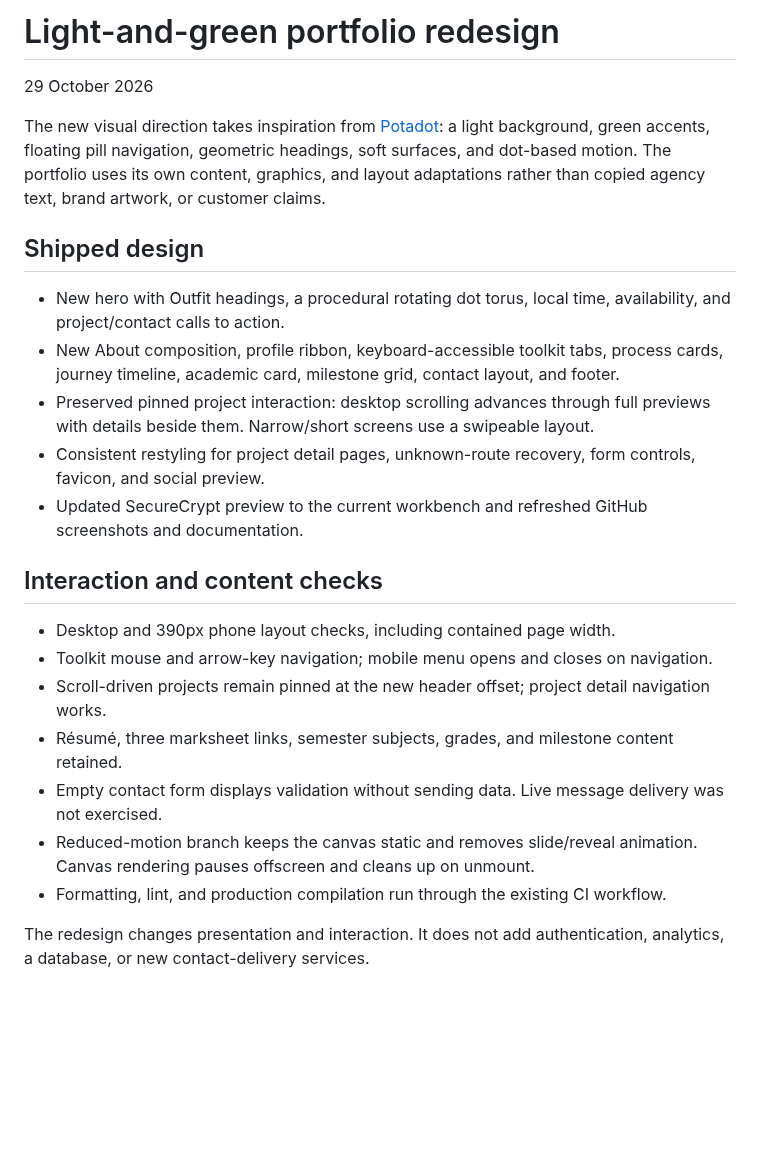
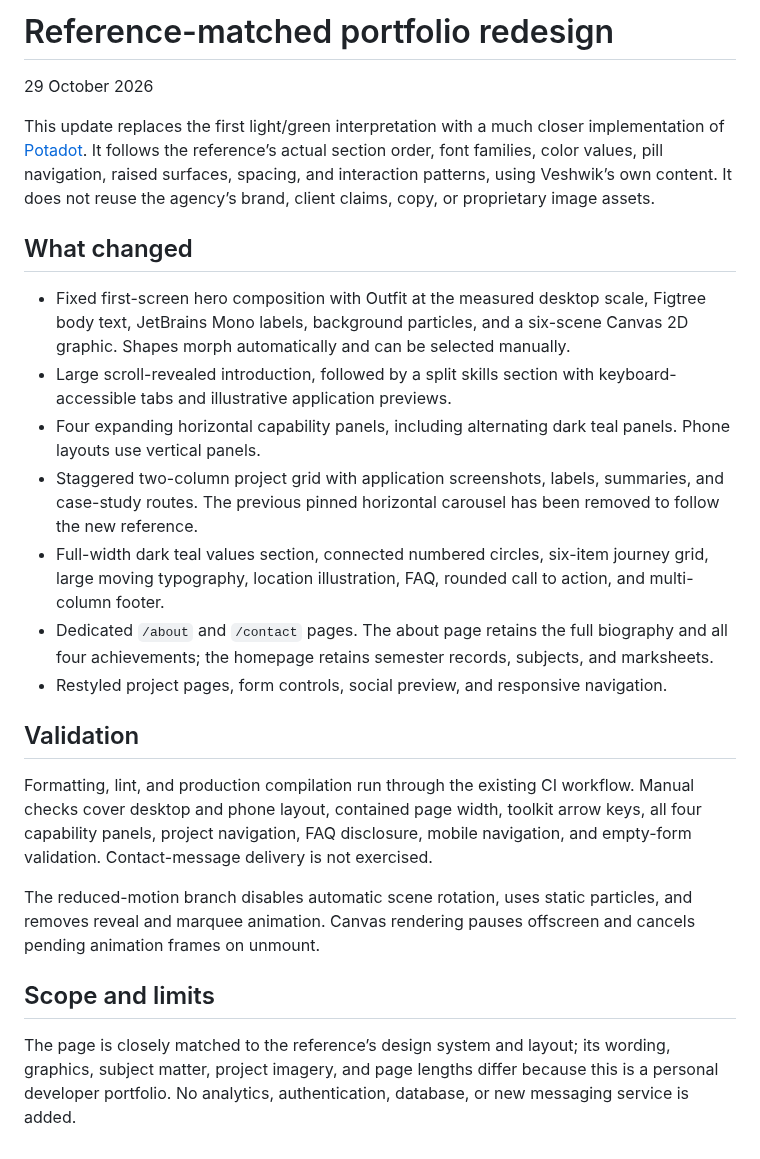
Before and after one commit to VJ-veshwikjain2215/Veshwik-Jain-portfolio, a Markdown page: docs/REDESIGN.md, the part around the change. Drawn GitHub-style; blank space fills up the shorter version.

```diff
--- a/docs/REDESIGN.md
+++ b/docs/REDESIGN.md
@@ -1,25 +1,25 @@
-# Light-and-green portfolio redesign
+# Reference-matched portfolio redesign
 
 29 October 2026
 
-The new visual direction takes inspiration from [Potadot](https://potadot.com.my/): a light background, green accents, floating pill navigation, geometric headings, soft surfaces, and dot-based motion. The portfolio uses its own content, graphics, and layout adaptations rather than copied agency text, brand artwork, or customer claims.
+This update replaces the first light/green interpretation with a much closer implementation of [Potadot](https://potadot.com.my/). It follows the reference’s actual section order, font families, color values, pill navigation, raised surfaces, spacing, and interaction patterns, using Veshwik’s own content. It does not reuse the agency’s brand, client claims, copy, or proprietary image assets.
 
-## Shipped design
+## What changed
 
-- New hero with Outfit headings, a procedural rotating dot torus, local time, availability, and project/contact calls to action.
-- New About composition, profile ribbon, keyboard-accessible toolkit tabs, process cards, journey timeline, academic card, milestone grid, contact layout, and footer.
-- Preserved pinned project interaction: desktop scrolling advances through full previews with details beside them. Narrow/short screens use a swipeable layout.
-- Consistent restyling for project detail pages, unknown-route recovery, form controls, favicon, and social preview.
-- Updated SecureCrypt preview to the current workbench and refreshed GitHub screenshots and documentation.
+- Fixed first-screen hero composition with Outfit at the measured desktop scale, Figtree body text, JetBrains Mono labels, background particles, and a six-scene Canvas 2D graphic. Shapes morph automatically and can be selected manually.
+- Large scroll-revealed introduction, followed by a split skills section with keyboard-accessible tabs and illustrative application previews.
+- Four expanding horizontal capability panels, including alternating dark teal panels. Phone layouts use vertical panels.
+- Staggered two-column project grid with application screenshots, labels, summaries, and case-study routes. The previous pinned horizontal carousel has been removed to follow the new reference.
+- Full-width dark teal values section, connected numbered circles, six-item journey grid, large moving typography, location illustration, FAQ, rounded call to action, and multi-column footer.
+- Dedicated `/about` and `/contact` pages. The about page retains the full biography and all four achievements; the homepage retains semester records, subjects, and marksheets.
+- Restyled project pages, form controls, social preview, and responsive navigation.
 
-## Interaction and content checks
+## Validation
 
-- Desktop and 390px phone layout checks, including contained page width.
-- Toolkit mouse and arrow-key navigation; mobile menu opens and closes on navigation.
-- Scroll-driven projects remain pinned at the new header offset; project detail navigation works.
-- Résumé, three marksheet links, semester subjects, grades, and milestone content retained.
-- Empty contact form displays validation without sending data. Live message delivery was not exercised.
-- Reduced-motion branch keeps the canvas static and removes slide/reveal animation. Canvas rendering pauses offscreen and cleans up on unmount.
-- Formatting, lint, and production compilation run through the existing CI workflow.
+Formatting, lint, and production compilation run through the existing CI workflow. Manual checks cover desktop and phone layout, contained page width, toolkit arrow keys, all four capability panels, project navigation, FAQ disclosure, mobile navigation, and empty-form validation. Contact-message delivery is not exercised.
 
-The redesign changes presentation and interaction. It does not add authentication, analytics, a database, or new contact-delivery services.
+The reduced-motion branch disables automatic scene rotation, uses static particles, and removes reveal and marquee animation. Canvas rendering pauses offscreen and cancels pending animation frames on unmount.
+
+## Scope and limits
+
+The page is closely matched to the reference’s design system and layout; its wording, graphics, subject matter, project imagery, and page lengths differ because this is a personal developer portfolio. No analytics, authentication, database, or new messaging service is added.
```
Also changed, not shown: README.md (+7 -7 lines), docs/DEVELOPMENT.md (+5 -3 lines), docs/images/desktop.png, docs/images/mobile.png, 5 other files.
